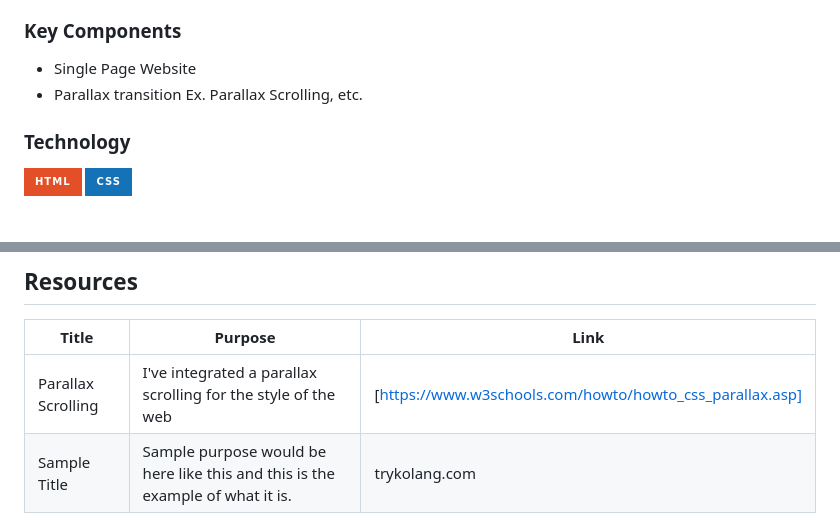
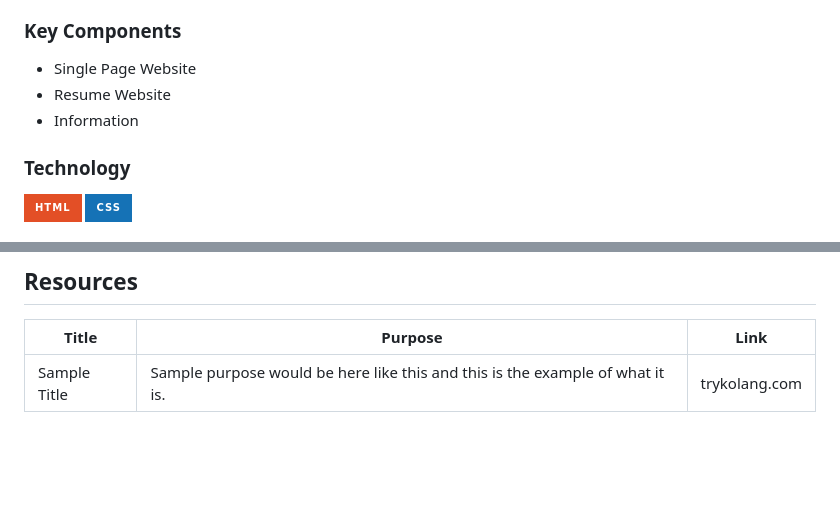
Before and after one commit to Ceji-B/WD-Seatwork-2, a Markdown page: readme.md, 2 parts joined by grey strips. Rendered like a GitHub page; badges without logos; blank space fills up the shorter version.

```diff
--- a/readme.md
+++ b/readme.md
@@ -76,8 +76,8 @@ The project is about the task we were given which was to create a resume website
 <!-- TODO: List of Key Components -->
 <!-- The following are just sample -->
 - Single Page Website
-- Parallax transition
-    Ex. Parallax Scrolling, etc.
+- Resume Website
+- Information
 
 
 ### Technology
@@ -119,5 +119,4 @@ WD-ProjectName
 <!-- TODO: Add References -->
 | Title | Purpose | Link |
 |-|-|-|
-| Parallax Scrolling | I've integrated a parallax scrolling for the style of the web | [https://www.w3schools.com/howto/howto_css_parallax.asp] |
 | Sample Title | Sample purpose would be here like this and this is the example of what it is. | trykolang.com |
```
